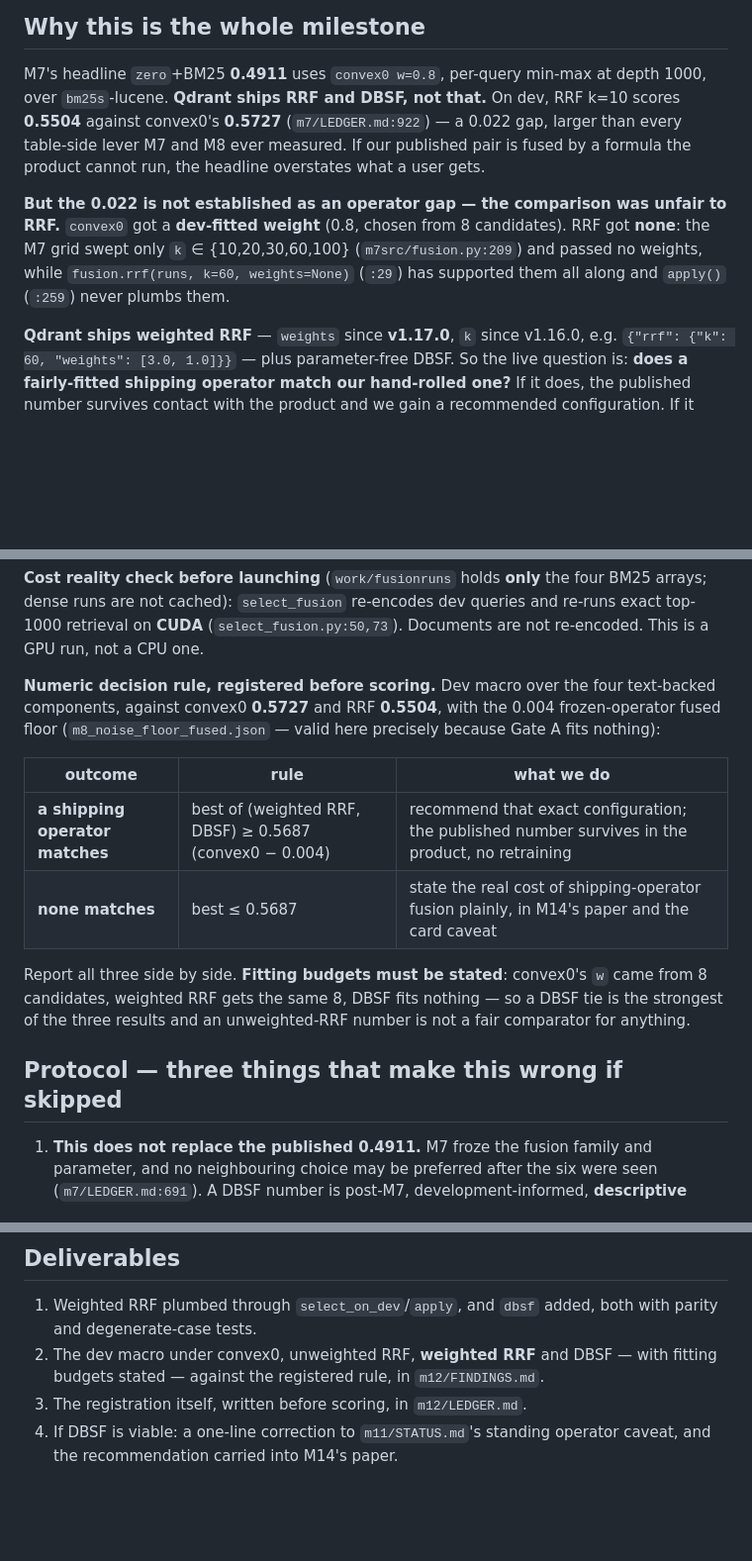
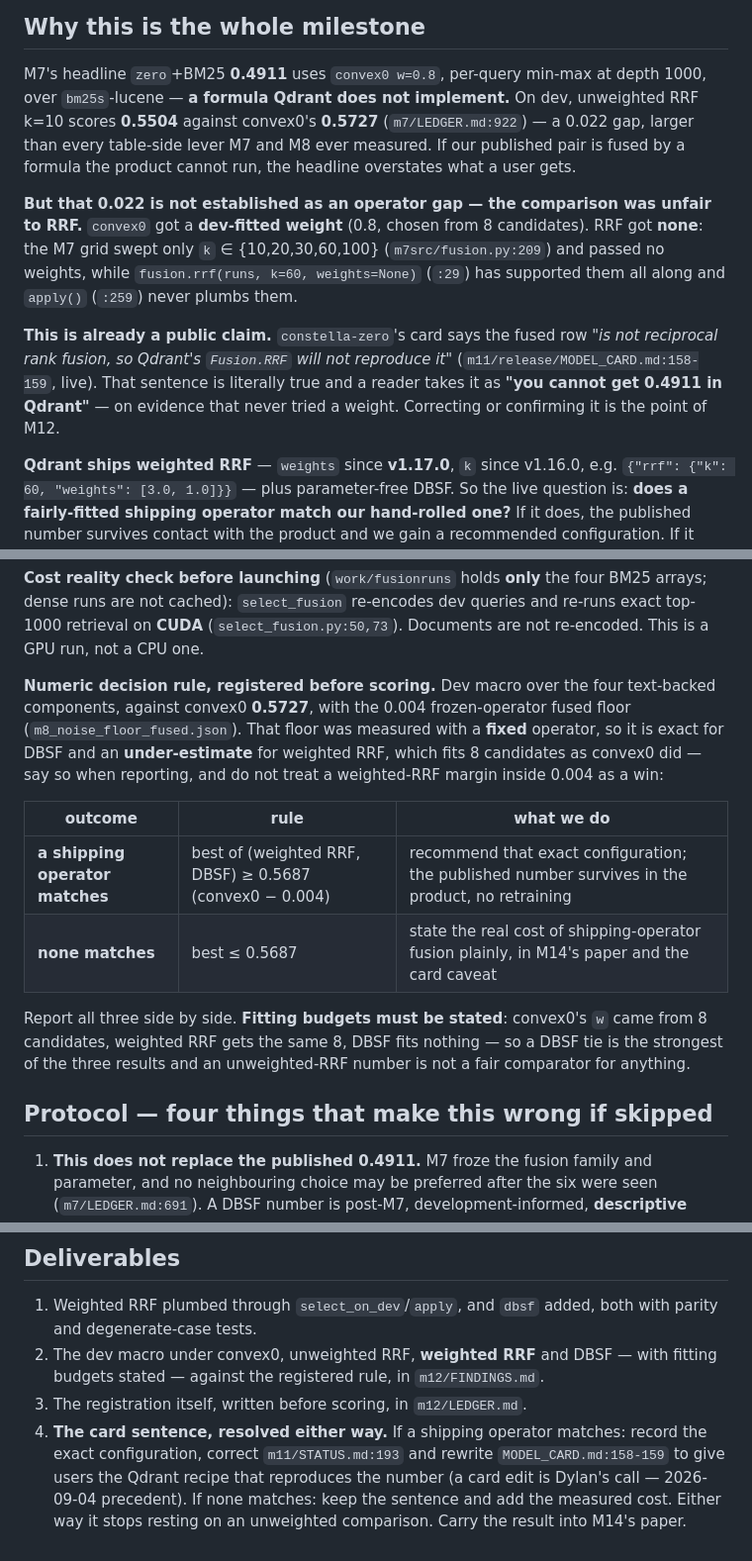
Before and after one commit to Dylancouzon/asymmetric-dual-encoders, a Markdown page: instructions-m12.md, 3 parts joined by grey strips. Shown at 99% size. GitHub-like rendering; blank space fills up the shorter version.

Commit message:
M12: the card's RRF sentence is the live claim this audit resolves
Fixing the mandate's patch-on-patch contradictions surfaced something better
than a tidy-up. m11/STATUS.md:193 says the convex-fusion caveat is "Stated on
the card", and it is -- MODEL_CARD.md:158-159, live on HF:

  "not reciprocal rank fusion, so Qdrant's Fusion.RRF will not reproduce it"

Literally true, and a reader takes it as "you cannot get 0.4911 in Qdrant". The
evidence behind it never tried a weight, and Qdrant has shipped weighted RRF
since v1.17.0. So M12 is not internal tidying: it either hands users the Qdrant
configuration that reproduces our published number, or confirms the cost with
evidence that is finally fair.

Also fixed in this pass, all introduced by patching the mandate three times:
- the lead said "Qdrant ships RRF and DBSF, not that" six lines above "Qdrant
  ships weighted RRF"
- "Protocol -- three things" listed four
- the decision rule cited "Gate A", a term deleted when the gates collapsed, and
  claimed the 0.004 floor was valid "because it fits nothing" -- true for DBSF,
  false for weighted RRF, which fits 8 candidates like convex0. The floor is now
  labelled exact for DBSF and an under-estimate for weighted RRF.
- deliverable 4 was DBSF-only

Co-Authored-By: Claude Opus 5 (1M context) <noreply@anthropic.com>

```diff
--- a/instructions-m12.md
+++ b/instructions-m12.md
@@ -9,16 +9,21 @@ broke the second and recommended killing the training half. Both reviews and wha
 ## Why this is the whole milestone
 
 M7's headline `zero`+BM25 **0.4911** uses `convex0 w=0.8`, per-query min-max at depth 1000, over
-`bm25s`-lucene. **Qdrant ships RRF and DBSF, not that.** On dev, RRF k=10 scores **0.5504** against
+`bm25s`-lucene — **a formula Qdrant does not implement.** On dev, unweighted RRF k=10 scores **0.5504** against
 convex0's **0.5727** (`m7/LEDGER.md:922`) — a 0.022 gap, larger than every table-side lever M7 and
 M8 ever measured. If our published pair is fused by a formula the product cannot run, the headline
 overstates what a user gets.
 
-**But the 0.022 is not established as an operator gap — the comparison was unfair to RRF.**
+**But that 0.022 is not established as an operator gap — the comparison was unfair to RRF.**
 `convex0` got a **dev-fitted weight** (0.8, chosen from 8 candidates). RRF got **none**: the M7 grid
 swept only `k` ∈ {10,20,30,60,100} (`m7src/fusion.py:209`) and passed no weights, while
 `fusion.rrf(runs, k=60, weights=None)` (`:29`) has supported them all along and `apply()` (`:259`)
 never plumbs them.
+
+**This is already a public claim.** `constella-zero`'s card says the fused row *"is not reciprocal
+rank fusion, so Qdrant's `Fusion.RRF` will not reproduce it"* (`m11/release/MODEL_CARD.md:158-159`,
+live). That sentence is literally true and a reader takes it as **"you cannot get 0.4911 in
+Qdrant"** — on evidence that never tried a weight. Correcting or confirming it is the point of M12.
 
 **Qdrant ships weighted RRF** — `weights` since **v1.17.0**, `k` since v1.16.0, e.g.
 `{"rrf": {"k": 60, "weights": [3.0, 1.0]}}` — plus parameter-free DBSF. So the live question is:
@@ -65,8 +70,10 @@ runs are not cached): `select_fusion` re-encodes dev queries and re-runs exact t
 **CUDA** (`select_fusion.py:50,73`). Documents are not re-encoded. This is a GPU run, not a CPU one.
 
 **Numeric decision rule, registered before scoring.** Dev macro over the four text-backed components,
-against convex0 **0.5727** and RRF **0.5504**, with the 0.004 frozen-operator fused floor
-(`m8_noise_floor_fused.json` — valid here precisely because Gate A fits nothing):
+against convex0 **0.5727**, with the 0.004 frozen-operator fused floor (`m8_noise_floor_fused.json`).
+That floor was measured with a **fixed** operator, so it is exact for DBSF and an **under-estimate**
+for weighted RRF, which fits 8 candidates as convex0 did — say so when reporting, and do not treat a
+weighted-RRF margin inside 0.004 as a win:
 
 | outcome | rule | what we do |
 |---|---|---|
@@ -77,7 +84,7 @@ Report all three side by side. **Fitting budgets must be stated**: convex0's `w`
 candidates, weighted RRF gets the same 8, DBSF fits nothing — so a DBSF tie is the strongest of the
 three results and an unweighted-RRF number is not a fair comparator for anything.
 
-## Protocol — three things that make this wrong if skipped
+## Protocol — four things that make this wrong if skipped
 
 1. **This does not replace the published 0.4911.** M7 froze the fusion family and parameter, and no
    neighbouring choice may be preferred after the six were seen (`m7/LEDGER.md:691`). A DBSF number
@@ -99,5 +106,8 @@ the teacher, cloud compute, any released artifact.
 1. Weighted RRF plumbed through `select_on_dev`/`apply`, and `dbsf` added, both with parity and degenerate-case tests.
 2. The dev macro under convex0, unweighted RRF, **weighted RRF** and DBSF — with fitting budgets stated — against the registered rule, in `m12/FINDINGS.md`.
 3. The registration itself, written before scoring, in `m12/LEDGER.md`.
-4. If DBSF is viable: a one-line correction to `m11/STATUS.md`'s standing operator caveat, and the
-   recommendation carried into M14's paper.
+4. **The card sentence, resolved either way.** If a shipping operator matches: record the exact
+   configuration, correct `m11/STATUS.md:193` and rewrite `MODEL_CARD.md:158-159` to give users the
+   Qdrant recipe that reproduces the number (a card edit is Dylan's call — 2026-09-04 precedent).
+   If none matches: keep the sentence and add the measured cost. Either way it stops resting on an
+   unweighted comparison. Carry the result into M14's paper.
```
